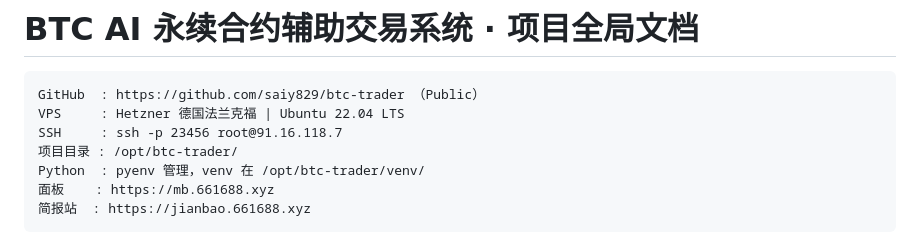
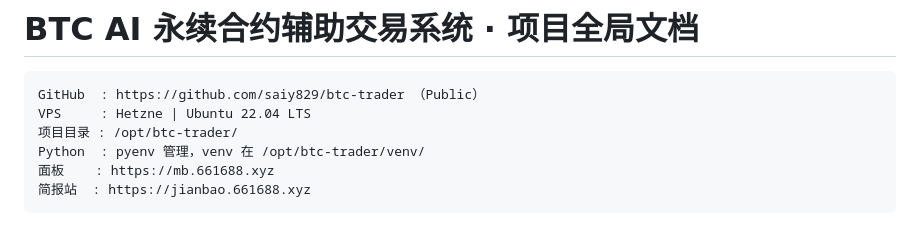
Before and after one commit to saiy829/btc-trader, a Markdown page: PROJECT_CONTEXT.md, the part around the change. GitHub-like rendering.

Commit message:
Modify VPS details in PROJECT_CONTEXT.md
Updated VPS information in project documentation.

````diff
--- a/PROJECT_CONTEXT.md
+++ b/PROJECT_CONTEXT.md
@@ -2,8 +2,7 @@
 
 ```
 GitHub  : https://github.com/saiy829/btc-trader （Public）
-VPS     : Hetzner 德国法兰克福 | Ubuntu 22.04 LTS
-SSH     : ssh -p 23456 root@91.16.118.7
+VPS     : Hetzne | Ubuntu 22.04 LTS
 项目目录 : /opt/btc-trader/
 Python  : pyenv 管理，venv 在 /opt/btc-trader/venv/
 面板    : https://mb.661688.xyz
````
